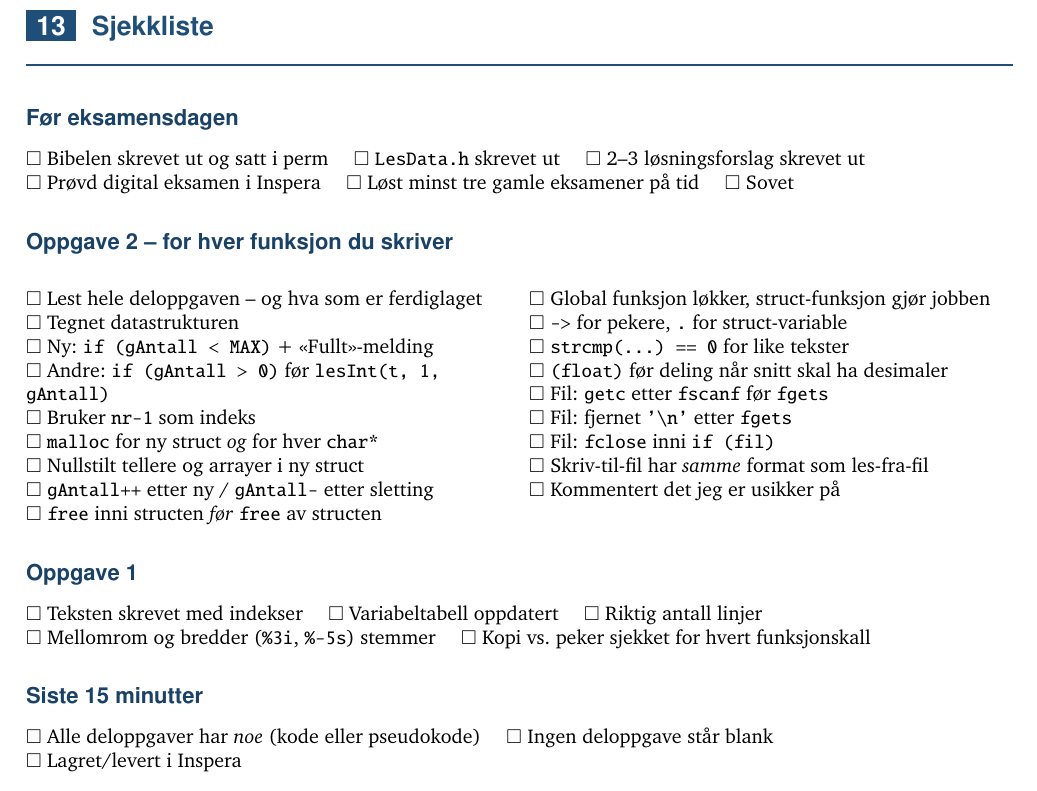
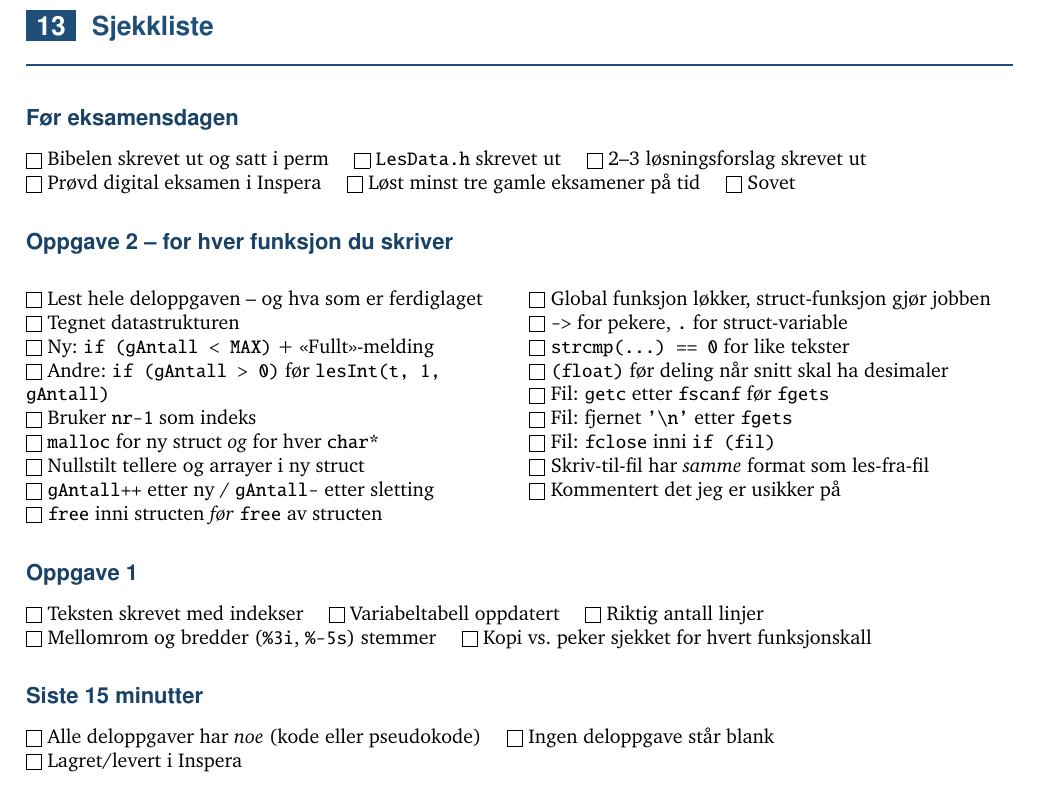
Before and after one commit to mikkeliski/frode-bibelen, a LaTeX document (frode-bibelen.tex, which reads kapitler/13-sjekkliste.tex, oppsett.tex): part of page 26 of 28, cut so that both start at the same text. Compiled offline with pdfLaTeX.

Commit message:
Bug fixes, bibelen kan nå kompileres

```diff
--- a/kapitler/13-sjekkliste.tex
+++ b/kapitler/13-sjekkliste.tex
@@ -7,7 +7,7 @@
 % ===================================================== 13 SJEKKLISTE ========
 \kapittel{Sjekkliste}
 
-\newcommand{\boks}{$\square$\ }
+\newcommand{\boks}{\raisebox{-0.2ex}{\setlength{\fboxsep}{0pt}\fbox{\rule{0pt}{1.5ex}\hspace{1.5ex}}}\ }
 \subsection*{Før eksamensdagen}
 \boks Bibelen skrevet ut og satt i perm \quad \boks \cc{LesData.h} skrevet ut \quad \boks 2--3 løsningsforslag skrevet ut\\
 \boks Prøvd digital eksamen i Inspera \quad \boks Løst minst tre gamle eksamener på tid \quad \boks Sovet
--- a/oppsett.tex
+++ b/oppsett.tex
@@ -7,8 +7,8 @@
 \usepackage[utf8]{inputenc}
 \usepackage[T1]{fontenc}
 \IfFileExists{norsk.ldf}
-  {\usepackage[norsk]{babel}}
-  {\usepackage[english]{babel}
+  {\usepackage[norsk,shorthands=off]{babel}}
+  {\usepackage[english,shorthands=off]{babel}
    \addto\captionsenglish{\renewcommand{\contentsname}{Innhold}%
      \renewcommand{\figurename}{Figur}\renewcommand{\tablename}{Tabell}}}
 
@@ -16,13 +16,12 @@
 \usepackage[scaled=0.92]{helvet}           % overskrifter
 \renewcommand{\ttdefault}{txtt}            % kode
 \usepackage{microtype}
-\usepackage{amssymb}
 \usepackage{pifont}
 
 \usepackage[a4paper,margin=1.8cm,top=2.1cm,bottom=2.0cm,headsep=0.5cm]{geometry}
 \usepackage[table]{xcolor}
 \usepackage{listings}
-\usepackage[most]{tcolorbox}
+\usepackage[skins,breakable]{tcolorbox}
 \usepackage{fancyhdr}
 \usepackage{titlesec}
 \usepackage{enumitem}
```
Also changed, not shown: forside.tex (+2 -0 lines), README.md, 1 other file.
